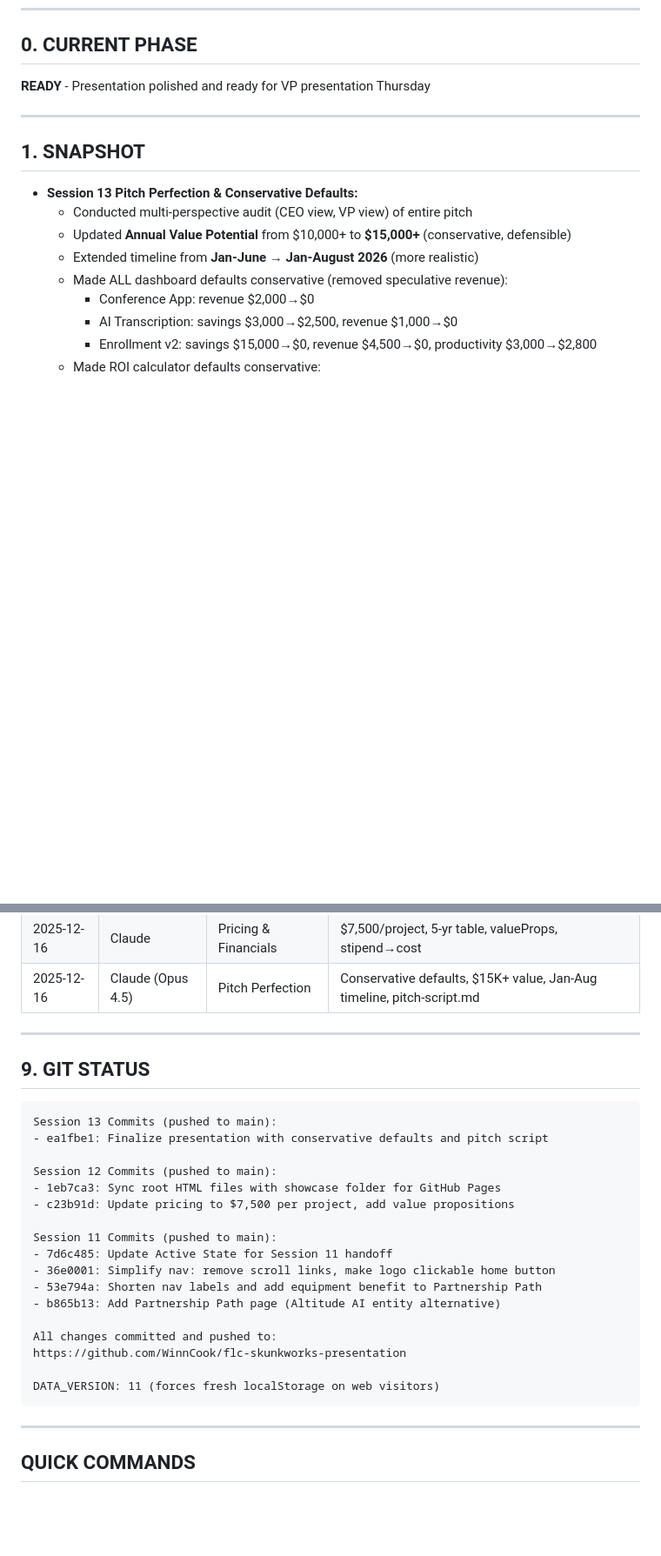
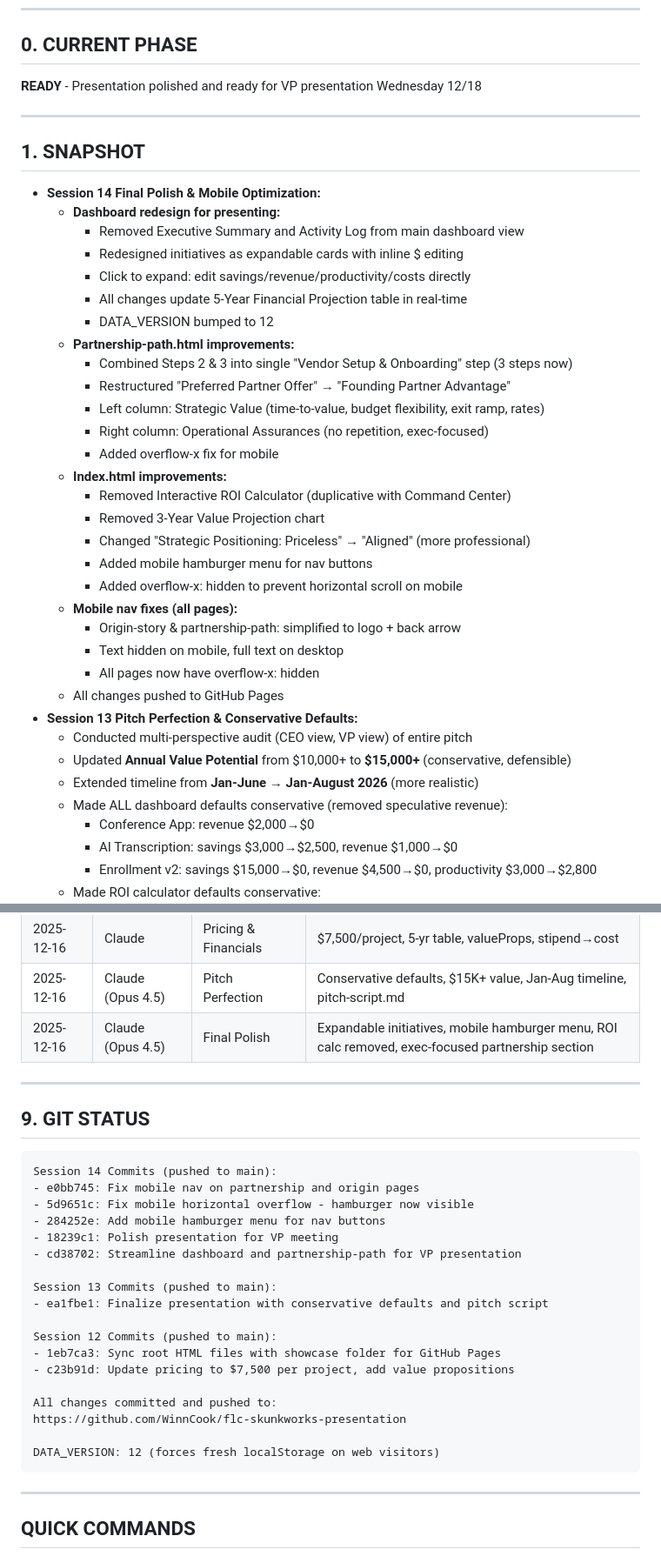
Before and after one commit to WinnCook/flc-skunkworks-presentation, a Markdown page: @Active_State.md, 2 parts joined by grey strips. Shown at 87% size. Drawn GitHub-style; blank space fills up the shorter version.

Commit message:
Update Active State for Session 14 handoff
Session 14 highlights:
- Dashboard: expandable initiative cards with inline $ editing
- Partnership-path: exec-focused "Founding Partner Advantage" section
- Index: removed ROI calculator, added mobile hamburger menu
- All pages: mobile nav fixes, overflow-x hidden
- DATA_VERSION: 12

🤖 Generated with [Claude Code](https://claude.com/claude-code)

Co-Authored-By: Claude Opus 4.5 <noreply@anthropic.com>

````diff
--- a/@Active_State.md
+++ b/@Active_State.md
@@ -7,12 +7,36 @@
 
 ## 0. CURRENT PHASE
 
-**READY** - Presentation polished and ready for VP presentation Thursday
+**READY** - Presentation polished and ready for VP presentation Wednesday 12/18
 
 ---
 
 ## 1. SNAPSHOT
 
+- **Session 14 Final Polish & Mobile Optimization:**
+  - **Dashboard redesign for presenting:**
+    - Removed Executive Summary and Activity Log from main dashboard view
+    - Redesigned initiatives as expandable cards with inline $ editing
+    - Click to expand: edit savings/revenue/productivity/costs directly
+    - All changes update 5-Year Financial Projection table in real-time
+    - DATA_VERSION bumped to 12
+  - **Partnership-path.html improvements:**
+    - Combined Steps 2 & 3 into single "Vendor Setup & Onboarding" step (3 steps now)
+    - Restructured "Preferred Partner Offer" → "Founding Partner Advantage"
+    - Left column: Strategic Value (time-to-value, budget flexibility, exit ramp, rates)
+    - Right column: Operational Assurances (no repetition, exec-focused)
+    - Added overflow-x fix for mobile
+  - **Index.html improvements:**
+    - Removed Interactive ROI Calculator (duplicative with Command Center)
+    - Removed 3-Year Value Projection chart
+    - Changed "Strategic Positioning: Priceless" → "Aligned" (more professional)
+    - Added mobile hamburger menu for nav buttons
+    - Added overflow-x: hidden to prevent horizontal scroll on mobile
+  - **Mobile nav fixes (all pages):**
+    - Origin-story & partnership-path: simplified to logo + back arrow
+    - Text hidden on mobile, full text on desktop
+    - All pages now have overflow-x: hidden
+  - All changes pushed to GitHub Pages
 - **Session 13 Pitch Perfection & Conservative Defaults:**
   - Conducted multi-perspective audit (CEO view, VP view) of entire pitch
   - Updated **Annual Value Potential** from $10,000+ to **$15,000+** (conservative, defensible)
@@ -280,12 +304,20 @@ C:\Users\winnl\Documents\FLC - Skunk Works\
 | 2025-12-16 | Claude | Partnership Path | Altitude AI entity, vendor approach, simplified nav, 7 benefits |
 | 2025-12-16 | Claude | Pricing & Financials | $7,500/project, 5-yr table, valueProps, stipend→cost |
 | 2025-12-16 | Claude (Opus 4.5) | Pitch Perfection | Conservative defaults, $15K+ value, Jan-Aug timeline, pitch-script.md |
+| 2025-12-16 | Claude (Opus 4.5) | Final Polish | Expandable initiatives, mobile hamburger menu, ROI calc removed, exec-focused partnership section |
 
 ---
 
 ## 9. GIT STATUS
 
 ```
+Session 14 Commits (pushed to main):
+- e0bb745: Fix mobile nav on partnership and origin pages
+- 5d9651c: Fix mobile horizontal overflow - hamburger now visible
+- 284252e: Add mobile hamburger menu for nav buttons
+- 18239c1: Polish presentation for VP meeting
+- cd38702: Streamline dashboard and partnership-path for VP presentation
+
 Session 13 Commits (pushed to main):
 - ea1fbe1: Finalize presentation with conservative defaults and pitch script
 
@@ -293,16 +325,10 @@ Session 12 Commits (pushed to main):
 - 1eb7ca3: Sync root HTML files with showcase folder for GitHub Pages
 - c23b91d: Update pricing to $7,500 per project, add value propositions
 
-Session 11 Commits (pushed to main):
-- 7d6c485: Update Active State for Session 11 handoff
-- 36e0001: Simplify nav: remove scroll links, make logo clickable home button
-- 53e794a: Shorten nav labels and add equipment benefit to Partnership Path
-- b865b13: Add Partnership Path page (Altitude AI entity alternative)
-
 All changes committed and pushed to:
 https://github.com/WinnCook/flc-skunkworks-presentation
 
-DATA_VERSION: 11 (forces fresh localStorage on web visitors)
+DATA_VERSION: 12 (forces fresh localStorage on web visitors)
 ```
 
 ---
````
Also changed, not shown: other parts of @Active_State.md (+2 -2 lines).
